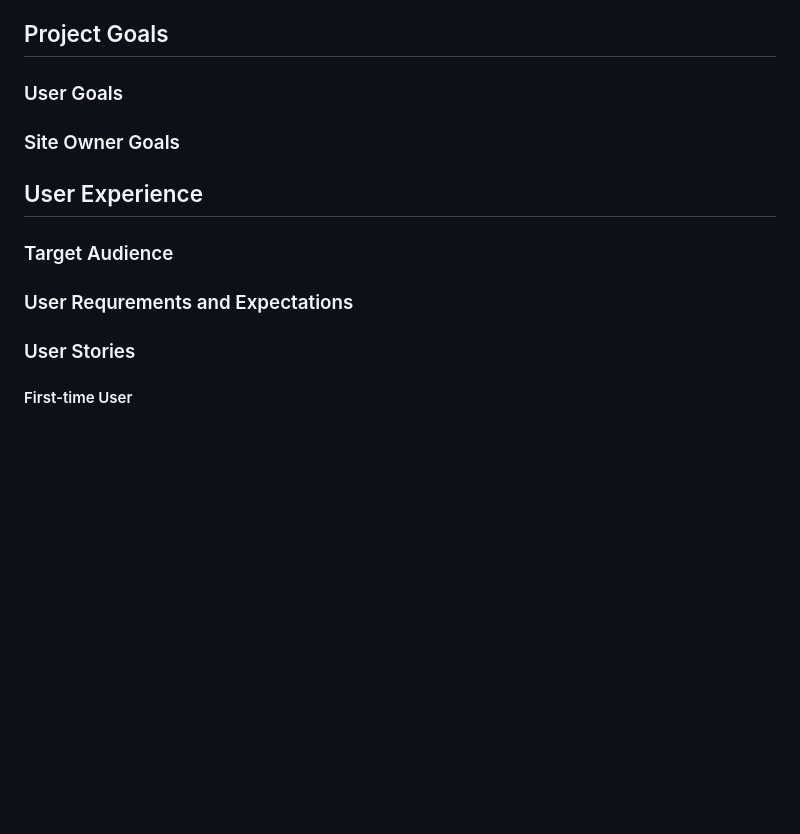
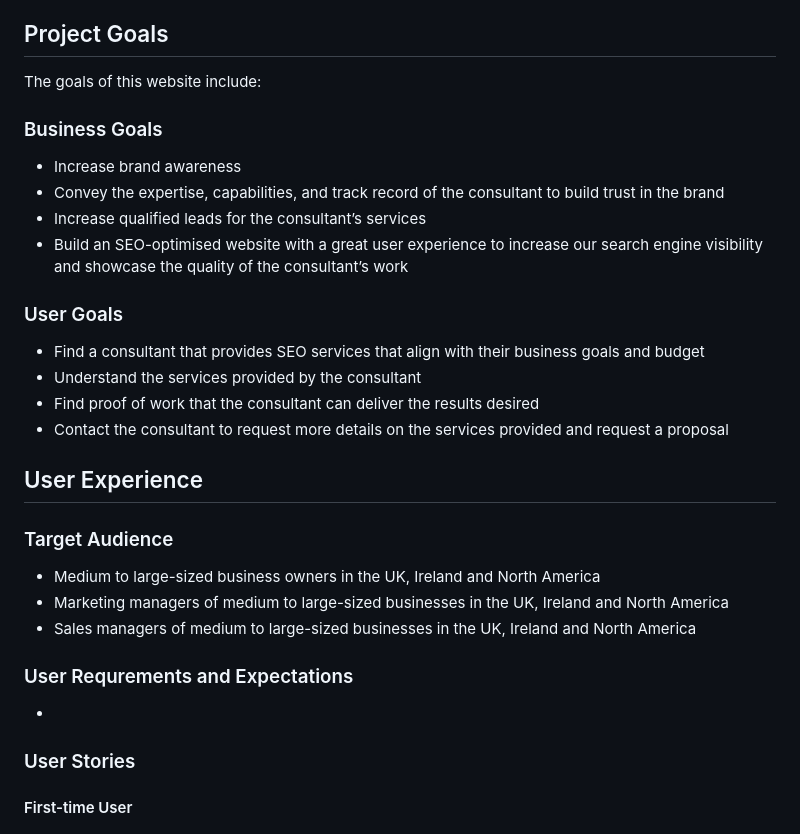
Before and after one commit to mat-shepherd/ci-pp1-nurture-seo, a Markdown page: README.md, the part around the change. Rendered like a GitHub page; blank space fills up the shorter version.

Commit message:
Docs: add project goals and target audience to readme

```diff
--- a/README.md
+++ b/README.md
@@ -38,21 +38,29 @@
 11. [Acknowledgements](#acknowledgements)
 
 ## Project Goals
+The goals of this website include:
 
+### Business Goals
+- Increase brand awareness
+- Convey the expertise, capabilities, and track record of the consultant to build trust in the brand
+- Increase qualified leads for the consultant’s services
+- Build an SEO-optimised website with a great user experience to increase our search engine visibility and showcase the quality of the consultant’s work
 
 ### User Goals
-
-
-### Site Owner Goals
-
+- Find a consultant that provides SEO services that align with their business goals and budget
+- Understand the services provided by the consultant
+- Find proof of work that the consultant can deliver the results desired
+- Contact the consultant to request more details on the services provided and request a proposal
 
 ## User Experience
 
 ### Target Audience
-
+- Medium to large-sized business owners in the UK, Ireland and North America
+- Marketing managers of medium to large-sized businesses in the UK, Ireland and North America
+- Sales managers of medium to large-sized businesses in the UK, Ireland and North America
 
 ### User Requrements and Expectations
-
+-
 
 
 ### User Stories
```
